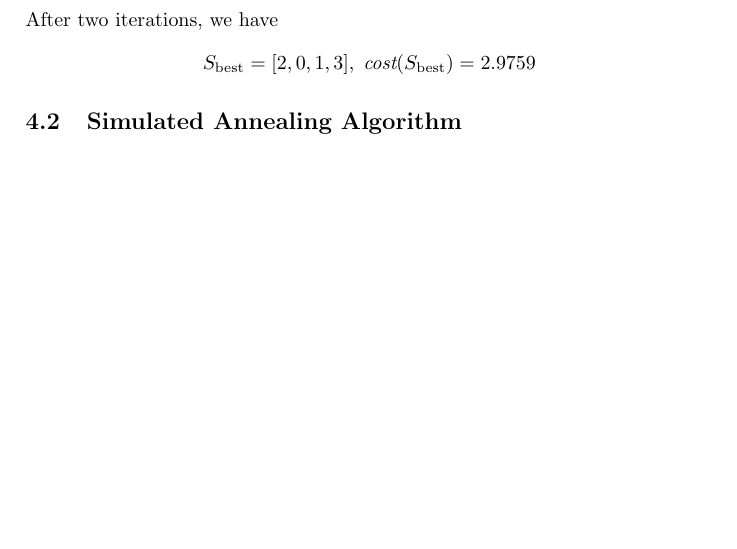
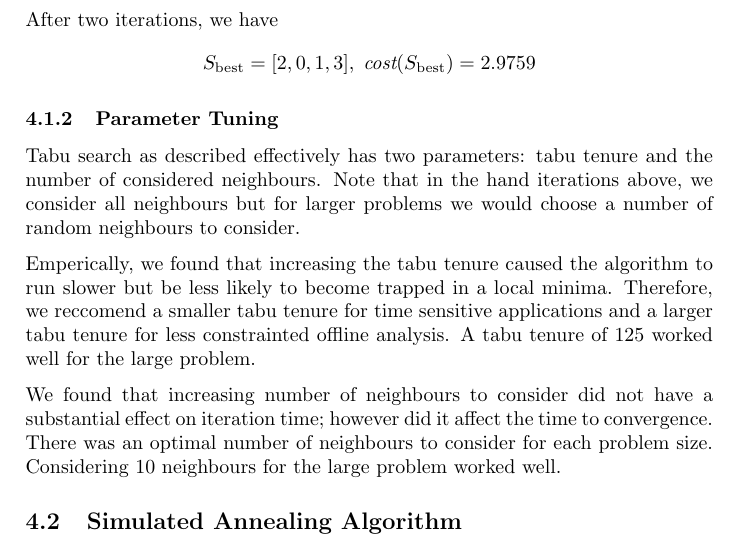
Before and after one commit to lucaswoj/ece457a, a LaTeX document (project/report/report.tex): part of page 11 of 25, cut so that both start at the same text, the shorter picture padded with empty space. Compiled offline with pdfLaTeX.

Commit message:
Added performance tuning for ts

```diff
--- a/project/report/report.tex
+++ b/project/report/report.tex
@@ -604,6 +604,14 @@ We decrement the tenure of all elements in the tabu list. Since this solution wa
 
 After two iterations, we have
 $$S_{\text{best}} = [2, 0, 1, 3], \; \textit{cost}(S_{\text{best}}) = 2.9759$$
+
+\subsubsection{Parameter Tuning}
+
+Tabu search as described effectively has two parameters: tabu tenure and the number of considered neighbours. Note that in the hand iterations above, we consider all neighbours but for larger problems we would choose a number of random neighbours to consider.
+
+Emperically, we found that increasing the tabu tenure caused the algorithm to run slower but be less likely to become trapped in a local minima. Therefore, we reccomend a smaller tabu tenure for time sensitive applications and a larger tabu tenure for less constrainted offline analysis. A tabu tenure of 125 worked well for the large problem.
+
+We found that increasing number of neighbours to consider did not have a substantial effect on iteration time; however did it affect the time to convergence. There was an optimal number of neighbours to consider for each problem size. Considering 10 neighbours for the large problem worked well.
 
 \subsection{Simulated Annealing Algorithm} % Dane
 
```
